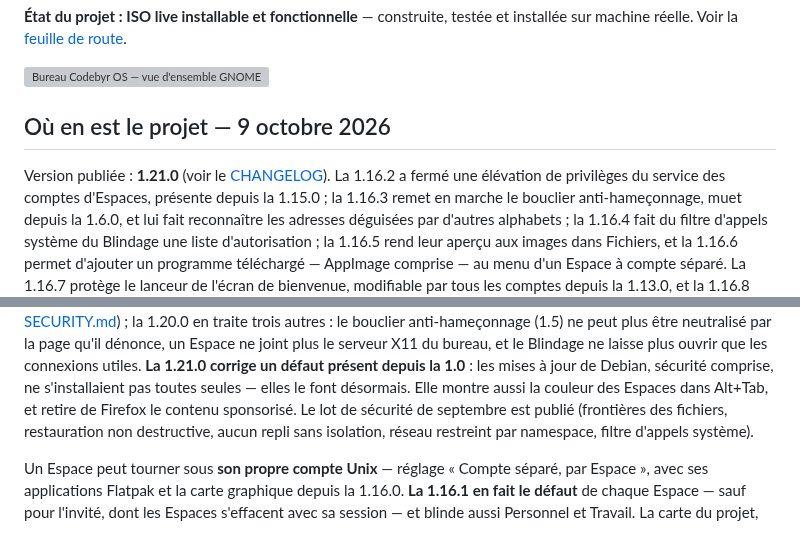
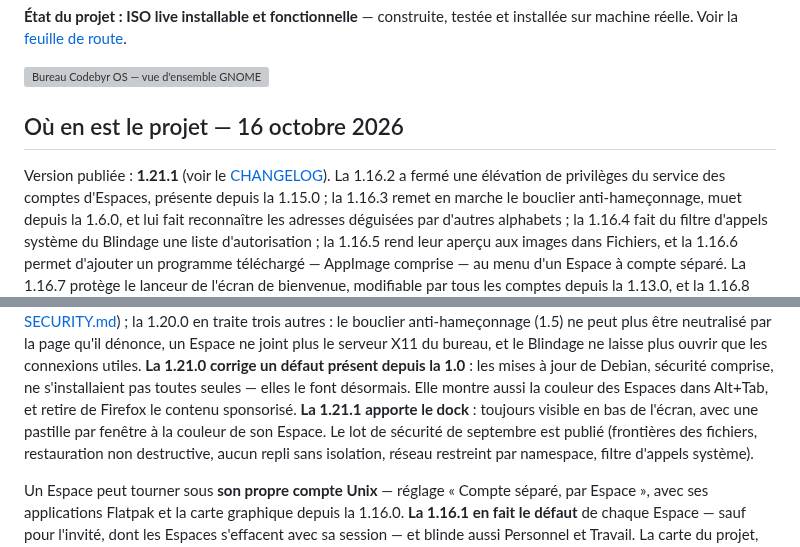
Before and after one commit to Romtouf/codebyr-os, a Markdown page: README.md, 2 parts joined by grey strips. GitHub-like rendering; grey boxes are pictures that could not be loaded.

```diff
--- a/README.md
+++ b/README.md
@@ -14,9 +14,9 @@ installée sur machine réelle. Voir la [feuille de route](#feuille-de-route).
 
 ![Bureau Codebyr OS — vue d'ensemble GNOME, fond d'écran au Sceau, dock des applications](site/captures/01-bureau.png)
 
-## Où en est le projet — 9 octobre 2026
+## Où en est le projet — 16 octobre 2026
 
-Version publiée : **1.21.0** (voir le [CHANGELOG](CHANGELOG.md)). La 1.16.2 a
+Version publiée : **1.21.1** (voir le [CHANGELOG](CHANGELOG.md)). La 1.16.2 a
 fermé une élévation de privilèges du service des comptes d'Espaces, présente
 depuis la 1.15.0 ; la 1.16.3 remet en marche le bouclier anti-hameçonnage, muet
 depuis la 1.6.0, et lui fait reconnaître les adresses déguisées par d'autres
@@ -52,7 +52,8 @@ Blindage ne laisse plus ouvrir que les connexions utiles. **La 1.21.0 corrige
 un défaut présent depuis la 1.0** : les mises à jour de Debian, sécurité
 comprise, ne s'installaient pas toutes seules — elles le font désormais. Elle
 montre aussi la couleur des Espaces dans Alt+Tab, et retire de Firefox le
-contenu sponsorisé. Le lot de
+contenu sponsorisé. **La 1.21.1 apporte le dock** : toujours visible en bas de
+l'écran, avec une pastille par fenêtre à la couleur de son Espace. Le lot de
 sécurité de septembre est publié (frontières des fichiers, restauration non
 destructive, aucun repli sans isolation, réseau restreint par namespace, filtre
 d'appels système).
```
Also changed, not shown: CHANGELOG.md (+1 -1 lines), docs/chantiers.md (+2 -2 lines).
